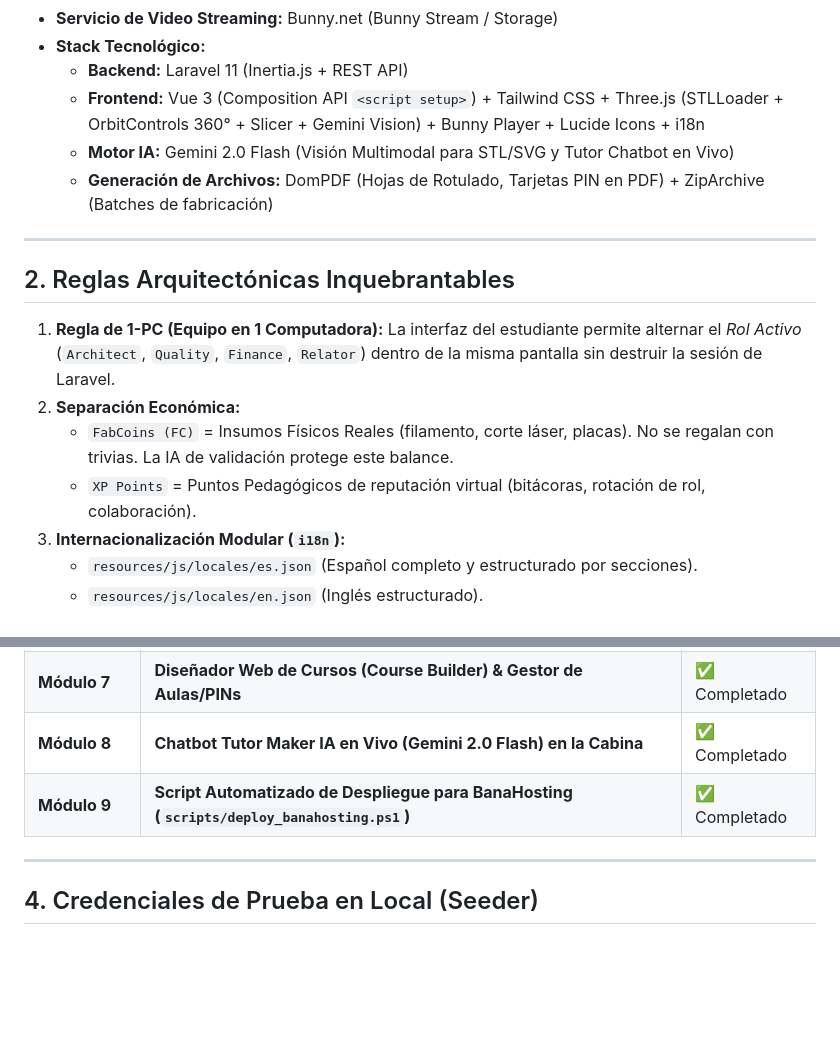
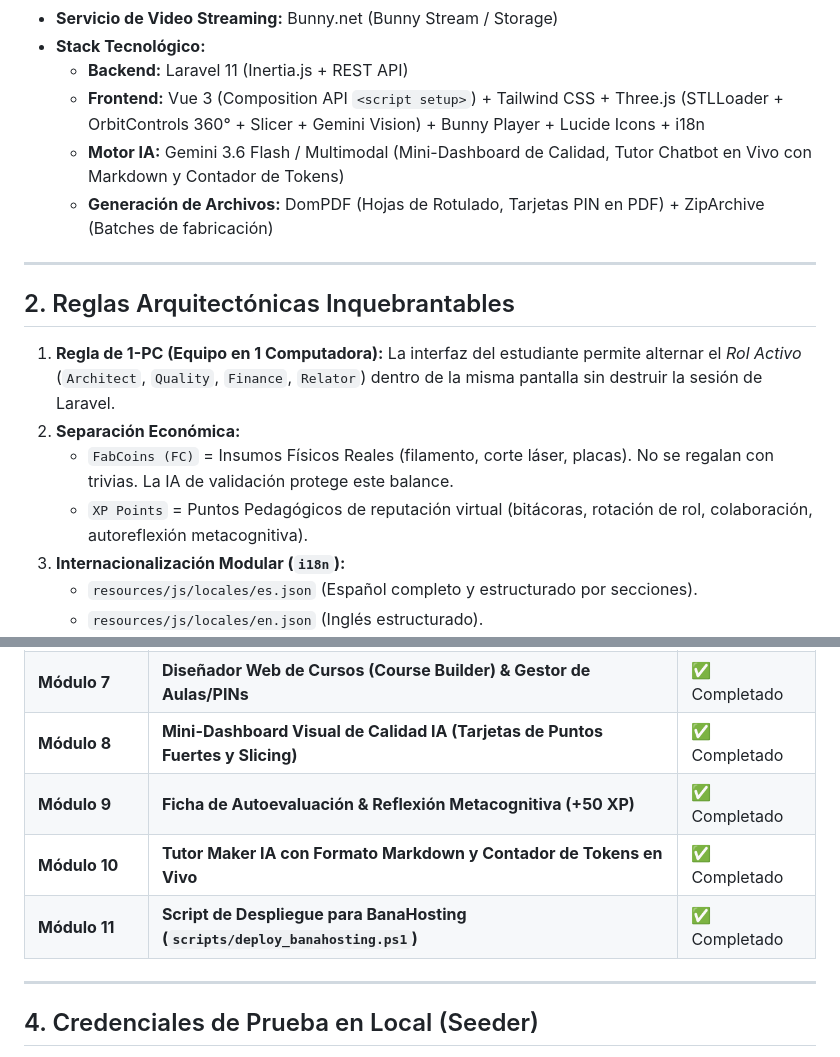
Before and after one commit to tiogeny/makerdu, a Markdown page: PROJECT_STATE.md, 2 parts joined by grey strips. GitHub-like rendering; blank space fills up the shorter version.

Commit message:
docs: update PROJECT_STATE.md with Mini-Dashboard and Metacognitive Reflection modules

```diff
--- a/PROJECT_STATE.md
+++ b/PROJECT_STATE.md
@@ -14,7 +14,7 @@
 * **Stack Tecnológico:**
   * **Backend:** Laravel 11 (Inertia.js + REST API)
   * **Frontend:** Vue 3 (Composition API `<script setup>`) + Tailwind CSS + Three.js (STLLoader + OrbitControls 360° + Slicer + Gemini Vision) + Bunny Player + Lucide Icons + i18n
-  * **Motor IA:** Gemini 2.0 Flash (Visión Multimodal para STL/SVG y Tutor Chatbot en Vivo)
+  * **Motor IA:** Gemini 3.6 Flash / Multimodal (Mini-Dashboard de Calidad, Tutor Chatbot en Vivo con Markdown y Contador de Tokens)
   * **Generación de Archivos:** DomPDF (Hojas de Rotulado, Tarjetas PIN en PDF) + ZipArchive (Batches de fabricación)
 
 ---
@@ -23,7 +23,7 @@
 1. **Regla de 1-PC (Equipo en 1 Computadora):** La interfaz del estudiante permite alternar el *Rol Activo* (`Architect`, `Quality`, `Finance`, `Relator`) dentro de la misma pantalla sin destruir la sesión de Laravel.
 2. **Separación Económica:**
    - `FabCoins (FC)` = Insumos Físicos Reales (filamento, corte láser, placas). No se regalan con trivias. La IA de validación protege este balance.
-   - `XP Points` = Puntos Pedagógicos de reputación virtual (bitácoras, rotación de rol, colaboración).
+   - `XP Points` = Puntos Pedagógicos de reputación virtual (bitácoras, rotación de rol, colaboración, autoreflexión metacognitiva).
 3. **Internacionalización Modular (`i18n`):**
    - `resources/js/locales/es.json` (Español completo y estructurado por secciones).
    - `resources/js/locales/en.json` (Inglés estructurado).
@@ -48,8 +48,10 @@
 | **Módulo 5**| **Simulador de Capas (Slicing 3D Preview) & Gemini Vision Multimodal** | ✅ Completado |
 | **Módulo 6**| **Pasaporte Maker Digital Verificable y Tarjetas PIN en PDF** | ✅ Completado |
 | **Módulo 7**| **Diseñador Web de Cursos (Course Builder) & Gestor de Aulas/PINs** | ✅ Completado |
-| **Módulo 8**| **Chatbot Tutor Maker IA en Vivo (Gemini 2.0 Flash) en la Cabina** | ✅ Completado |
-| **Módulo 9**| **Script Automatizado de Despliegue para BanaHosting (`scripts/deploy_banahosting.ps1`)** | ✅ Completado |
+| **Módulo 8**| **Mini-Dashboard Visual de Calidad IA (Tarjetas de Puntos Fuertes y Slicing)** | ✅ Completado |
+| **Módulo 9**| **Ficha de Autoevaluación & Reflexión Metacognitiva (+50 XP)** | ✅ Completado |
+| **Módulo 10**| **Tutor Maker IA con Formato Markdown y Contador de Tokens en Vivo** | ✅ Completado |
+| **Módulo 11**| **Script de Despliegue para BanaHosting (`scripts/deploy_banahosting.ps1`)** | ✅ Completado |
 
 ---
 
```
